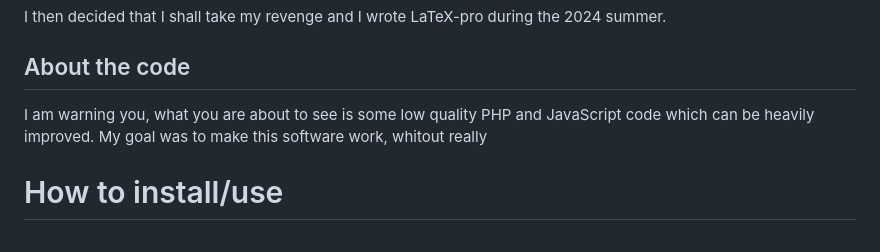
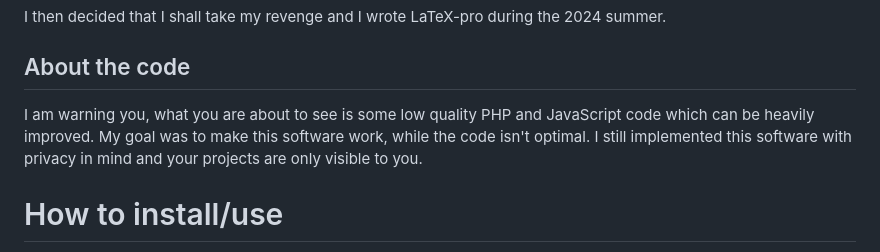
Before and after one commit to Androl404/latex-pro, a Markdown page: README.md, the part around the change. Rendered like a GitHub page.

```diff
--- a/README.md
+++ b/README.md
@@ -18,7 +18,7 @@ I then decided that I shall take my revenge and I wrote LaTeX-pro during the 202
 
 ## About the code
 
-I am warning you, what you are about to see is some low quality PHP and JavaScript code which can be heavily improved. My goal was to make this software work, whitout really
+I am warning you, what you are about to see is some low quality PHP and JavaScript code which can be heavily improved. My goal was to make this software work, while the code isn't optimal. I still implemented this software with privacy in mind and your projects are only visible to you.
 
 # How to install/use
 
```
